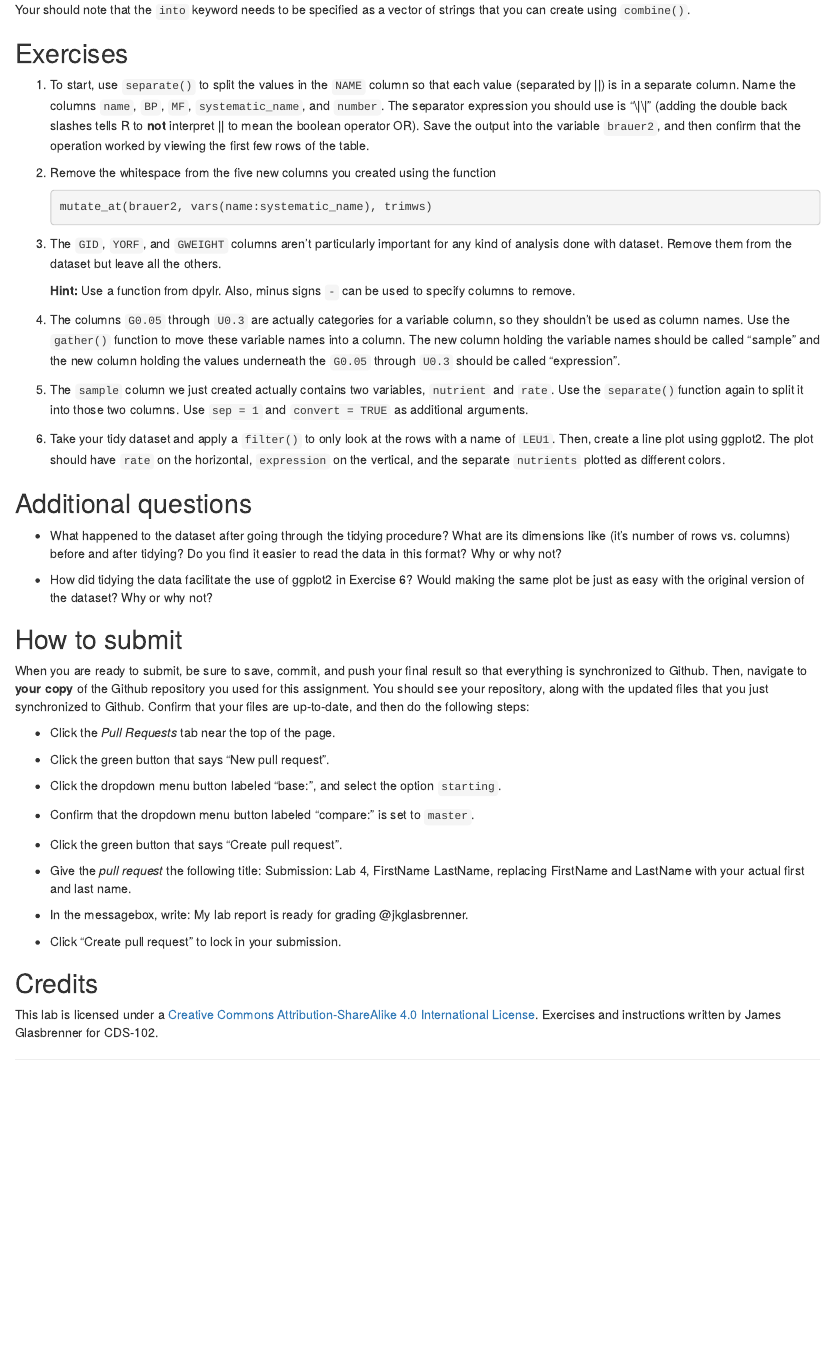
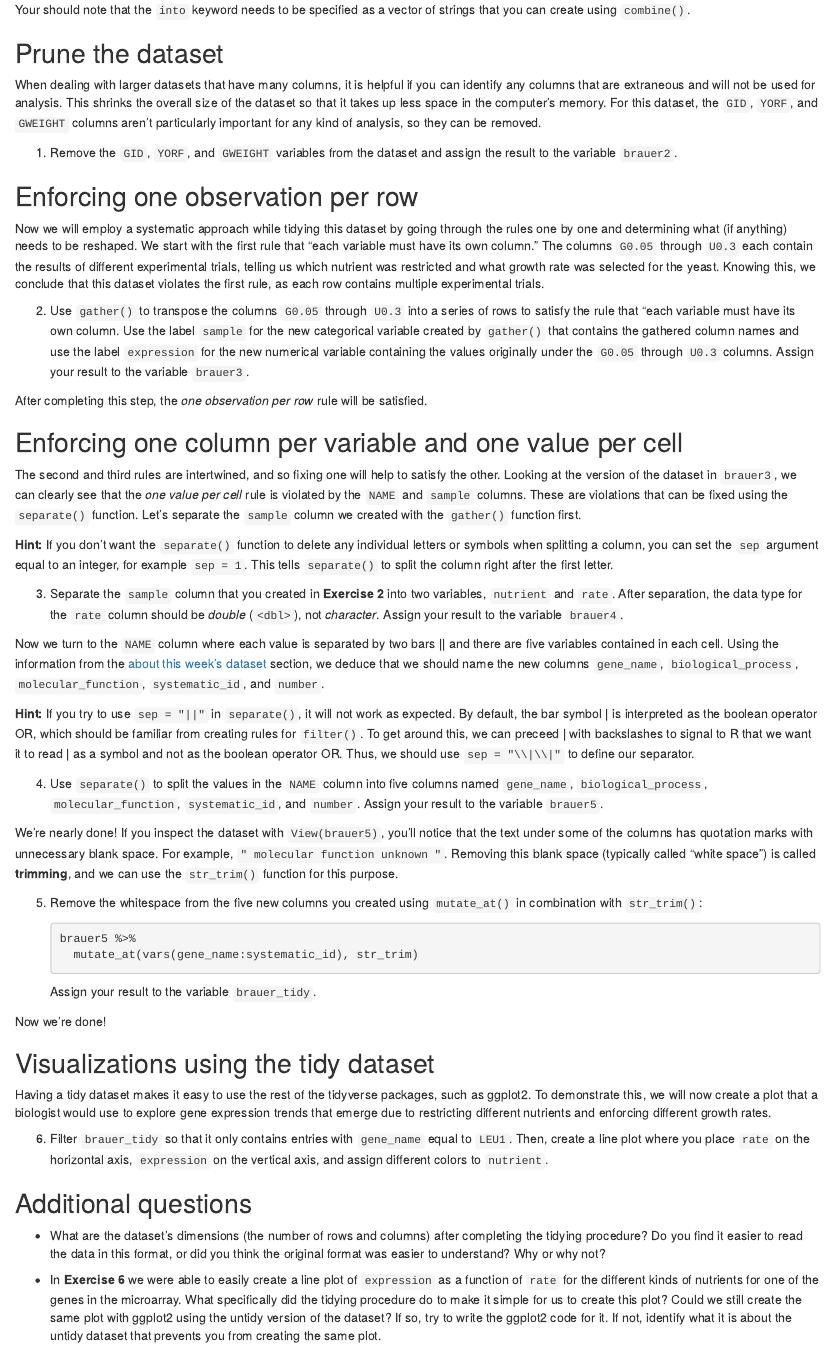
Before and after one commit to mason-su18-cds-102-2A1/mason-su18-cds-102-2a1.github.io, an R Markdown document (content/Labs/lab04-tidying-your-dataset.Rmd): the page in a window 1100 px wide, from 3480 px down. Rendered offline with R 4.5, knitr and Pandoc, with nearby package versions; some code elsewhere in the file could not run offline.

Commit message:
Lab 4 for summer 2018 semester

````diff
--- a/content/Labs/lab04-tidying-your-dataset.Rmd
+++ b/content/Labs/lab04-tidying-your-dataset.Rmd
@@ -198,54 +198,92 @@ dataset %>%
 Your should note that the `into` keyword needs to be specified as a vector of strings that you can create using `combine()`.
 :::::
 
-## Exercises
+## Prune the dataset
 
-@.
-    To start, use `separate()` to split the values in the `NAME` column so that each value (separated by [||]{.monospace}) is in a separate column.
-    Name the columns `name`, `BP`, `MF`, `systematic_name`, and `number`.
-    The separator expression you should use is ["\\|\\|"]{.monospace} (adding the double back slashes tells R to **not** interpret [||]{.monospace} to mean the boolean operator OR).
-    Save the output into the variable `brauer2`, and then confirm that the operation worked by viewing the first few rows of the table.
+When dealing with larger datasets that have many columns, it is helpful if you can identify any columns that are extraneous and will not be used for analysis.
+This shrinks the overall size of the dataset so that it takes up less space in the computer's memory.
+For this dataset, the `GID`, `YORF`, and `GWEIGHT` columns aren't particularly important for any kind of analysis, so they can be removed.
 
-@.
-    Remove the whitespace from the five new columns you created using the function
+@.  Remove the `GID`, `YORF`, and `GWEIGHT` variables from the dataset and assign the result to the variable `brauer2`.
+
+## Enforcing one observation per row
+
+Now we will employ a systematic approach while tidying this dataset by going through the rules one by one and determining what (if anything) needs to be reshaped.
+We start with the first rule that "each variable must have its own column."
+The columns `G0.05` through `U0.3` each contain the results of different experimental trials, telling us which nutrient was restricted and what growth rate was selected for the yeast.
+Knowing this, we conclude that this dataset violates the first rule, as each row contains multiple experimental trials.
+
+@gather-nutrient-cols.  Use `gather()` to transpose the columns `G0.05` through `U0.3` into a series of rows to satisfy the rule that "each variable must have its own column.
+    Use the label `sample` for the new categorical variable created by `gather()` that contains the gathered column names and use the label `expression` for the new numerical variable containing the values originally under the `G0.05` through `U0.3` columns.
+    Assign your result to the variable `brauer3`.
+
+After completing this step, the *one observation per row* rule will be satisfied.
+
+## Enforcing one column per variable and one value per cell
+
+The second and third rules are intertwined, and so fixing one will help to satisfy the other.
+Looking at the version of the dataset in `brauer3`, we can clearly see that the *one value per cell* rule is violated by the `NAME` and `sample` columns.
+These are violations that can be fixed using the `separate()` function.
+Let's separate the `sample` column we created with the `gather()` function first.
+
+::: {.callout .secondary}
+**Hint:** If you don't want the `separate()` function to delete any individual letters or symbols when splitting a column, you can set the `sep` argument equal to an integer, for example `sep = 1`.
+This tells `separate()` to split the column right after the first letter.
+:::
+
+@.  Separate the `sample` column that you created in **Exercise @gather-nutrient-cols** into two variables, `nutrient` and `rate`.
+    After separation, the data type for the `rate` column should be *double* (`<dbl>`), not *character*.
+    Assign your result to the variable `brauer4`.
+
+Now we turn to the `NAME` column where each value is separated by two bars [||]{.monospace} and there are five variables contained in each cell.
+Using the information from the [about this week's dataset](#about-this-weeks-dataset) section, we deduce that we should name the new columns `gene_name`, `biological_process`, `molecular_function`, `systematic_id`, and `number`.
+
+::: {.callout .secondary}
+**Hint:** If you try to use `sep = "||"` in `separate()`, it will not work as expected.
+By default, the bar symbol [|]{.monospace} is interpreted as the boolean operator OR, which should be familiar from creating rules for `filter()`.
+To get around this, we can preceed [|]{.monospace} with backslashes to signal to R that we want it to read [|]{.monospace} as a symbol and not as the boolean operator OR.
+Thus, we should use `sep = "\\|\\|"` to define our separator.
+:::
+
+@.  Use `separate()` to split the values in the `NAME` column into five columns named `gene_name`, `biological_process`, `molecular_function`, `systematic_id`, and `number`.
+    Assign your result to the variable `brauer5`.
+
+We're nearly done!
+If you inspect the dataset with `View(brauer5)`, you'll notice that the text under some of the columns has quotation marks with unnecessary blank space.
+For example, `" molecular function unknown "`.
+Removing this blank space (typically called "white space") is called **trimming**, and we can use the `str_trim()` function for this purpose.
+
+@.  Remove the whitespace from the five new columns you created using `mutate_at()` in combination with `str_trim()`:
 
     ```r
-    mutate_at(brauer2, vars(name:systematic_name), trimws)
+    brauer5 %>%
+      mutate_at(vars(gene_name:systematic_id), str_trim)
     ```
 
-@.
-    The `GID`, `YORF`, and `GWEIGHT` columns aren't particularly important for any kind of analysis done with dataset.
-    Remove them from the dataset but leave all the others.
+    Assign your result to the variable `brauer_tidy`.
 
-    **Hint:** Use a function from [dpylr]{.monospace}.
-    Also, minus signs `-` can be used to specify columns to remove.
+Now we're done!
 
-@.
-    The columns `G0.05` through `U0.3` are actually categories for a variable column, so they shouldn't be used as column names.
-    Use the `gather()` function to move these variable names into a column.
-    The new column holding the variable names should be called "sample" and the new column holding the values underneath the `G0.05` through `U0.3` should be called "expression".
+## Visualizations using the tidy dataset
 
-@.
-    The `sample` column we just created actually contains two variables, `nutrient` and `rate`.
-    Use the `separate()`function again to split it into those two columns.
-    Use `sep = 1` and `convert = TRUE` as additional arguments.
+Having a tidy dataset makes it easy to use the rest of the [tidyverse]{.monospace} packages, such as [ggplot2]{.monospace}.
+To demonstrate this, we will now create a plot that a biologist would use to explore gene expression trends that emerge due to restricting different nutrients and enforcing different growth rates.
 
-@tidy-make-plot.
-    Take your tidy dataset and apply a `filter()` to only look at the rows with a name of `LEU1`.
-    Then, create a line plot using [ggplot2]{.monospace}.
-    The plot should have `rate` on the horizontal, `expression` on the vertical, and the separate `nutrients` plotted as different colors.
+@tidy-make-plot. Filter `brauer_tidy` so that it only contains entries with `gene_name` equal to `LEU1`.
+    Then, create a line plot where you place `rate` on the horizontal axis, `expression` on the vertical axis, and assign different colors to `nutrient`.
 
 ## Additional questions
 
 :::::{.additional-questions}
-*   What happened to the dataset after going through the tidying procedure?
-    What are its dimensions like (it's number of rows vs. columns) before and after tidying?
-    Do you find it easier to read the data in this format?
+*   What are the dataset's dimensions (the number of rows and columns) after completing the tidying procedure?
+    Do you find it easier to read the data in this format, or did you think the original format was easier to understand?
     Why or why not?
 
-*   How did tidying the data facilitate the use of [ggplot2]{.monospace} in Exercise @tidy-make-plot?
-    Would making the same plot be just as easy with the original version of the dataset?
-    Why or why not?
+*   In **Exercise @tidy-make-plot** we were able to easily create a line plot of `expression` as a function of `rate` for the different kinds of nutrients for one of the genes in the microarray.
+    What specifically did the tidying procedure do to make it simple for us to create this plot?
+    Could we still create the same plot with [ggplot2]{.monospace} using the untidy version of the dataset?
+    If so, try to write the [ggplot2]{.monospace} code for it.
+    If not, identify what it is about the untidy dataset that prevents you from creating the same plot.
 :::::
 
 ## How to submit
````
